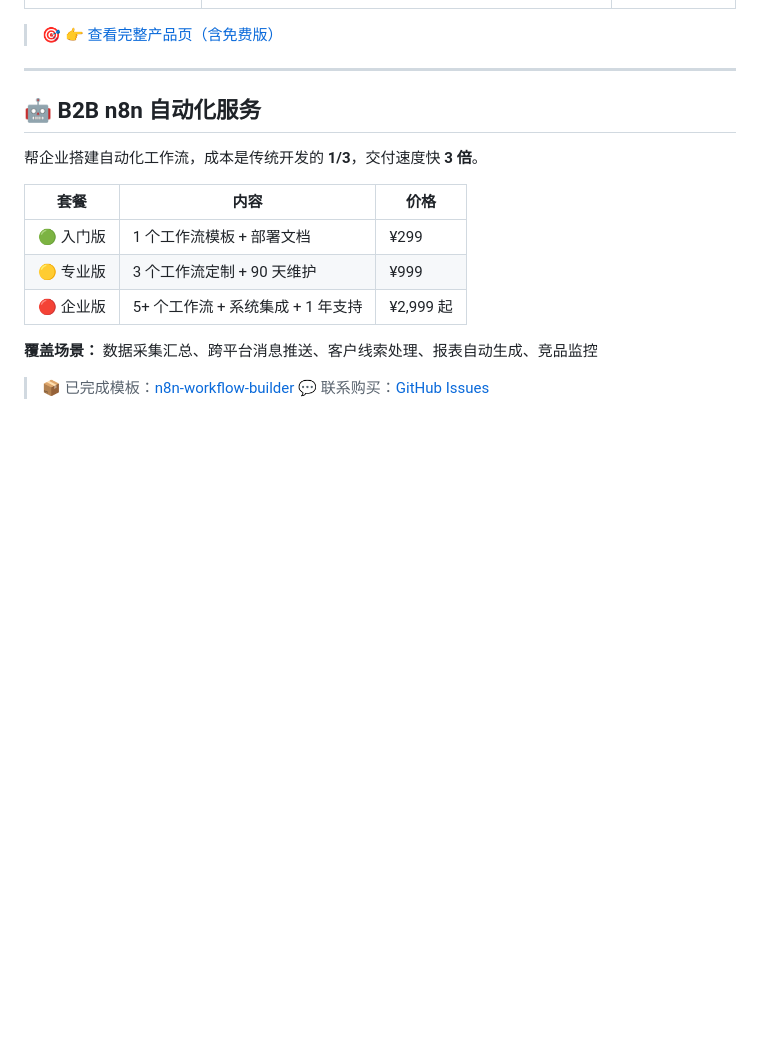
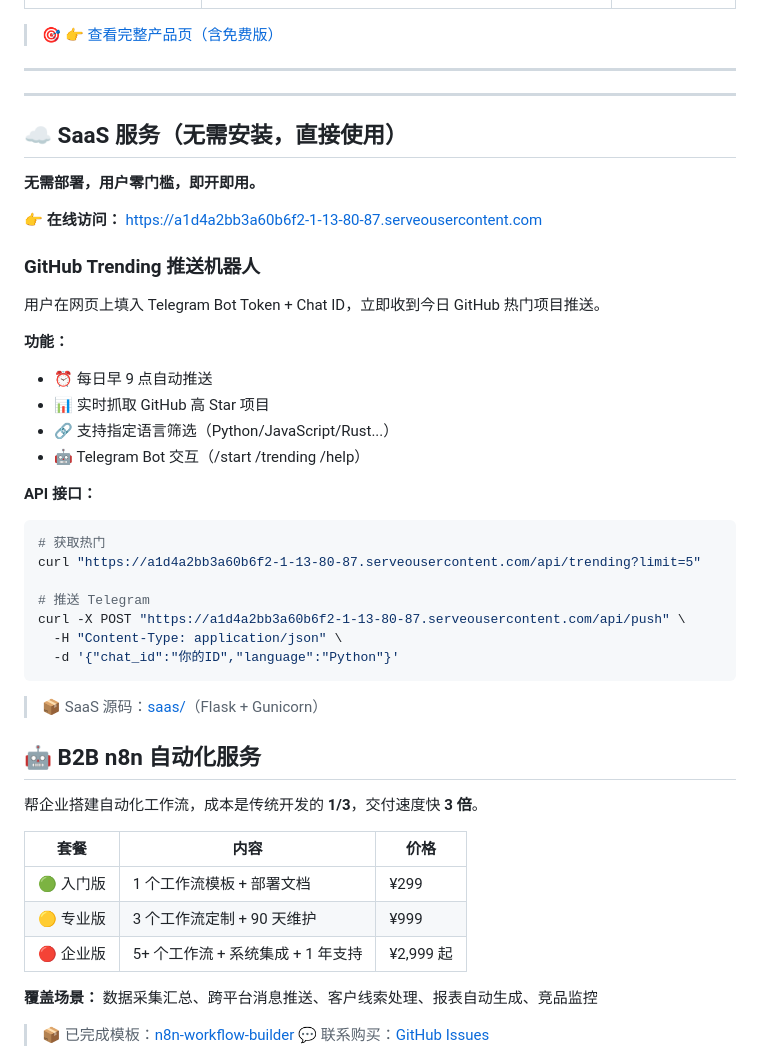
Before and after one commit to nima54851/agent-studio, a Markdown page: README.md, the part around the change. GitHub-like rendering; blank space fills up the shorter version.

Commit message:
Add SaaS service section

````diff
--- a/README.md
+++ b/README.md
@@ -222,6 +222,40 @@ Want a **production AI agent automation system** up and running today?
 
 ---
 
+
+
+---
+
+## ☁️ SaaS 服务（无需安装，直接使用）
+
+**无需部署，用户零门槛，即开即用。**
+
+👉 **在线访问：** https://a1d4a2bb3a60b6f2-1-13-80-87.serveousercontent.com
+
+### GitHub Trending 推送机器人
+
+用户在网页上填入 Telegram Bot Token + Chat ID，立即收到今日 GitHub 热门项目推送。
+
+**功能：**
+- ⏰ 每日早 9 点自动推送
+- 📊 实时抓取 GitHub 高 Star 项目
+- 🔗 支持指定语言筛选（Python/JavaScript/Rust...）
+- 🤖 Telegram Bot 交互（/start /trending /help）
+
+**API 接口：**
+```bash
+# 获取热门
+curl "https://a1d4a2bb3a60b6f2-1-13-80-87.serveousercontent.com/api/trending?limit=5"
+
+# 推送 Telegram
+curl -X POST "https://a1d4a2bb3a60b6f2-1-13-80-87.serveousercontent.com/api/push" \
+  -H "Content-Type: application/json" \
+  -d '{"chat_id":"你的ID","language":"Python"}'
+```
+
+> 📦 SaaS 源码：[saas/](saas/)（Flask + Gunicorn）
+
+
 ## 🤖 B2B n8n 自动化服务
 
 帮企业搭建自动化工作流，成本是传统开发的 **1/3**，交付速度快 **3 倍**。
````
